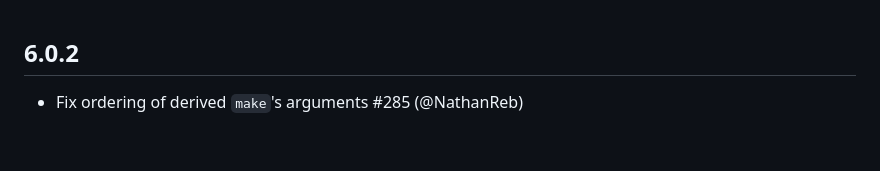
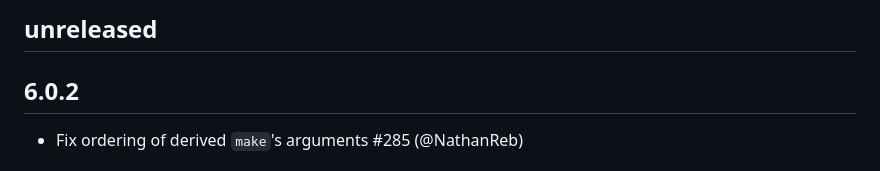
Before and after one commit to ocaml-ppx/ppx_deriving, a Markdown page: CHANGELOG.md, the part around the change. Rendered like a GitHub page; blank space fills up the shorter version.

Commit message:
Switch changelog back to dev mode
Signed-off-by: Nathan Rebours <nathan.p.rebours@gmail.com>

```diff
--- a/CHANGELOG.md
+++ b/CHANGELOG.md
@@ -1,3 +1,6 @@
+unreleased
+----------
+
 6.0.2
 -----
 
```
